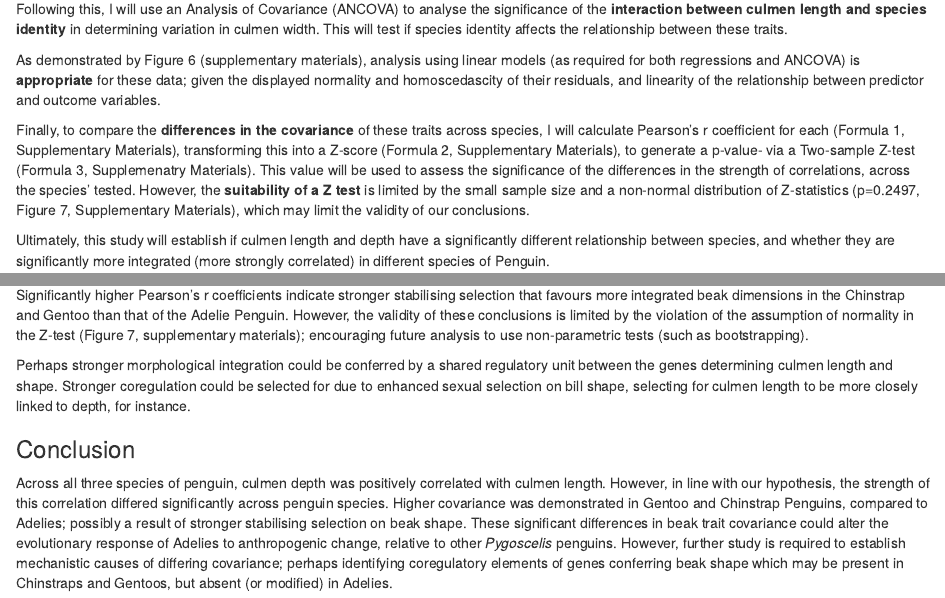
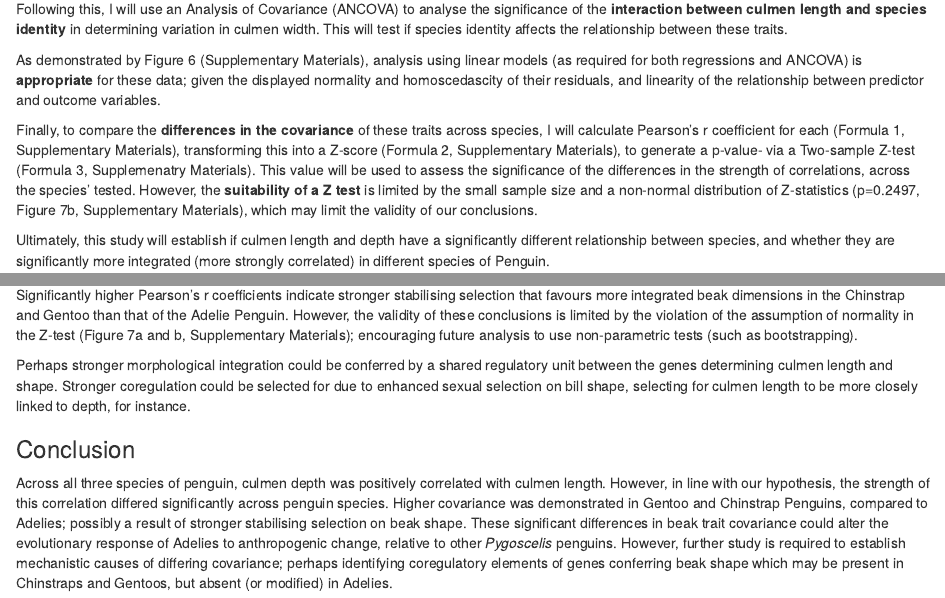
Before and after one commit to StormJH/Penguinassessed, an R Markdown document (penguin_analysis.Rmd): the page in a window 1100 px wide, from 3750 px down, and a second part further down, joined at a grey line. The pictures show the output file penguin_analysis.html that the author committed with the source, opened offline.

Commit message:
FINAL COMMIT

```diff
--- a/penguin_analysis.Rmd
+++ b/penguin_analysis.Rmd
@@ -1,10 +1,10 @@
 ---
 title: "penguin_analysis"
 output:
+  pdf_document: default
   html_document:
     embed-resources: true
     df_print: paged
-  pdf_document: default
 date: "2024-12-07"
 ---
 
@@ -212,9 +212,9 @@ I will use linear regressions to measure **how culmen depth changes with culmen
 
 Following this, I will use an Analysis of Covariance (ANCOVA) to analyse the significance of the **interaction between culmen length and species identity** in determining variation in culmen width. This will test if species identity affects the relationship between these traits.
 
-As demonstrated by Figure 6 (supplementary materials), analysis using linear models (as required for both regressions and ANCOVA) is **appropriate** for these data; given the displayed normality and homoscedascity of their residuals, and linearity of the relationship between predictor and outcome variables.
+As demonstrated by Figure 6 (Supplementary Materials), analysis using linear models (as required for both regressions and ANCOVA) is **appropriate** for these data; given the displayed normality and homoscedascity of their residuals, and linearity of the relationship between predictor and outcome variables.
 
-Finally, to compare the **differences in the covariance** of these traits across species, I will calculate Pearson's r coefficient for each (Formula 1, Supplementary Materials), transforming this into a Z-score (Formula 2, Supplementary Materials), to generate a p-value- via a Two-sample Z-test (Formula 3, Supplemenatry Materials). This value will be used to assess the significance of the differences in the strength of correlations, across the species' tested. However, the **suitability of a Z test** is limited by the small sample size and a non-normal distribution of Z-statistics (p=0.2497, Figure 7, Supplementary Materials), which may limit the validity of our conclusions.
+Finally, to compare the **differences in the covariance** of these traits across species, I will calculate Pearson's r coefficient for each (Formula 1, Supplementary Materials), transforming this into a Z-score (Formula 2, Supplementary Materials), to generate a p-value- via a Two-sample Z-test (Formula 3, Supplemenatry Materials). This value will be used to assess the significance of the differences in the strength of correlations, across the species' tested. However, the **suitability of a Z test** is limited by the small sample size and a non-normal distribution of Z-statistics (p=0.2497, Figure 7b, Supplementary Materials), which may limit the validity of our conclusions.
 
 Ultimately, this study will establish if culmen length and depth have a significantly different relationship between species, and whether they are significantly more integrated (more strongly correlated) in different species of Penguin.
 
@@ -429,7 +429,7 @@ The consistent positive correlation across all species indicates a weak isometri
 
 Importantly, these comparisons assume that species are independent units. However, these species all vary in their relatedness. Adelie and Gentoos are more closely related to each other, and Chinstraps are more distantly related to both; but all 3 fall within the same genus: *Pygoscelis* (Ksepka, D.T.,et al, 2006). These different evolutionary relationships could undermine the suitability of comparisons. As in the case of estimated covariance, it is the most distantly related species (Chinstraps and Adelies) that display the largest difference in covariance. Therefore, future studies should better control for evolutionary relationships that may confound comparisons of trait covariance.
 
-Significantly higher Pearson's r coefficients indicate stronger stabilising selection that favours more integrated beak dimensions in the Chinstrap and Gentoo than that of the Adelie Penguin. However, the validity of these conclusions is limited by the violation of the assumption of normality in the Z-test (Figure 7, supplementary materials); encouraging future analysis to use non-parametric tests (such as bootstrapping).
+Significantly higher Pearson's r coefficients indicate stronger stabilising selection that favours more integrated beak dimensions in the Chinstrap and Gentoo than that of the Adelie Penguin. However, the validity of these conclusions is limited by the violation of the assumption of normality in the Z-test (Figure 7a and b, Supplementary Materials); encouraging future analysis to use non-parametric tests (such as bootstrapping).
 
 Perhaps stronger morphological integration could be conferred by a shared regulatory unit between the genes determining culmen length and shape. Stronger coregulation could be selected for due to enhanced sexual selection on bill shape, selecting for culmen length to be more closely linked to depth, for instance.
 
```
Also changed, not shown: penguin_analysis.html, penguin_analysis.pdf.
